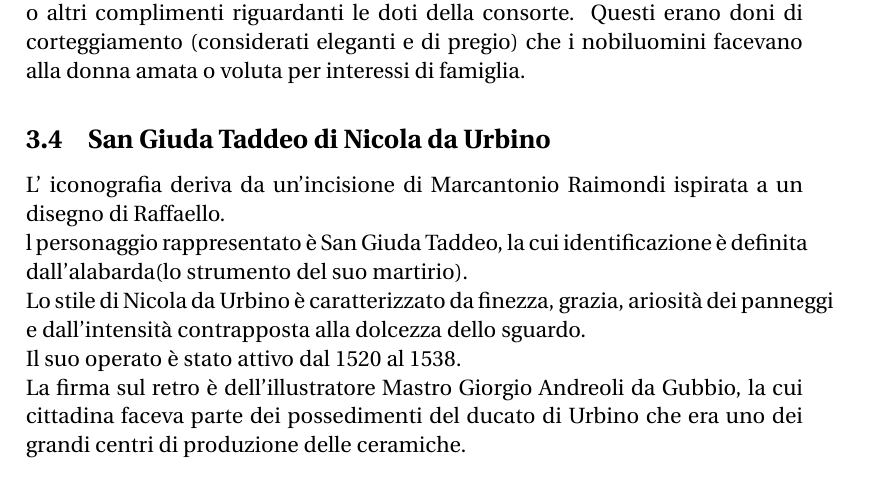
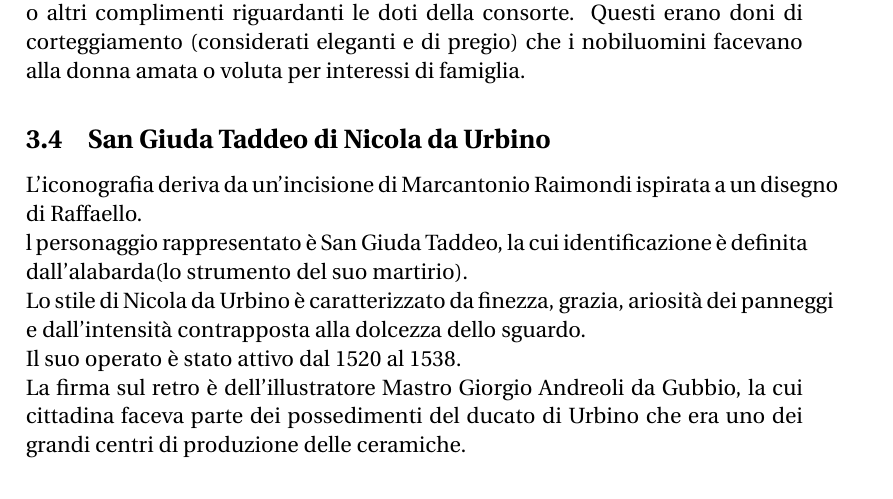
Before and after one commit to Pomodoro-Musei-di-Pesaro/Guida-per-Tour-Audulti-Musei-Civici, a LaTeX document (Guide/Guided_Tour_For_Adults.tex): part of page 7 of 8, cut so that both start at the same text. Compiled offline with pdfLaTeX.

Commit message:
correzione apostrofo

```diff
--- a/Guide/Guided_Tour_For_Adults.tex
+++ b/Guide/Guided_Tour_For_Adults.tex
@@ -86,7 +86,7 @@ version={4.0},
 	È stato il primo esemplare datato di cui erano parte i cosiddetti “Doni Amatori” (ovvero doni di fidanzamento o nozze per la signora), nei quali era solito rappresentare donne i cui volti avevano poche varianti, con l'aggiunta dell'aggettivo "bella" o altri complimenti riguardanti le doti della consorte. Questi erano doni di corteggiamento (considerati eleganti e di pregio) che i nobiluomini facevano alla donna amata o voluta per interessi di famiglia.
 
 	\subsection{San Giuda Taddeo di Nicola da Urbino}
-	L’ iconografia deriva da un’incisione di Marcantonio Raimondi ispirata a un disegno di Raffaello.\\
+	L'iconografia deriva da un’incisione di Marcantonio Raimondi ispirata a un disegno di Raffaello.\\
 	l personaggio rappresentato è San Giuda Taddeo, la cui identificazione è definita dall'alabarda(lo strumento del suo martirio).\\
 	Lo stile di Nicola da Urbino è caratterizzato da finezza, grazia, ariosità dei panneggi e dall'intensità contrapposta alla dolcezza dello sguardo.\\
 	Il suo operato è stato attivo dal 1520 al 1538.\\
```
